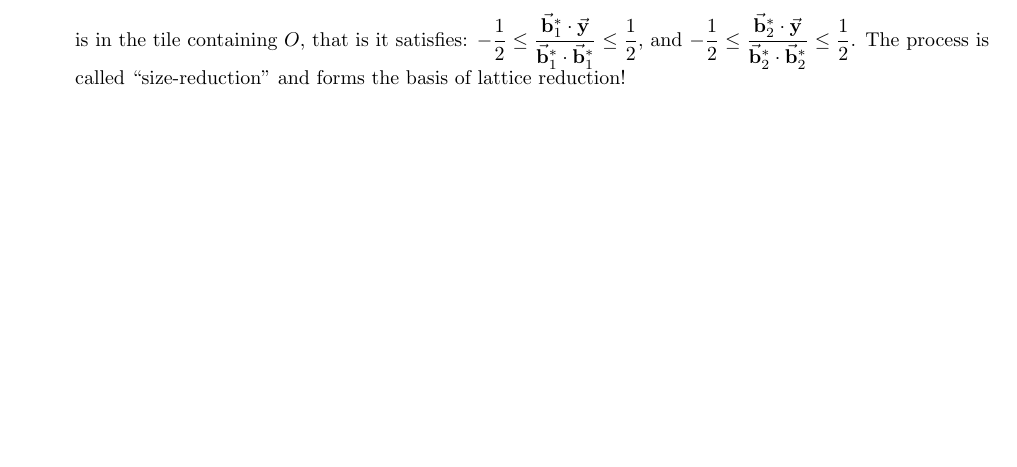
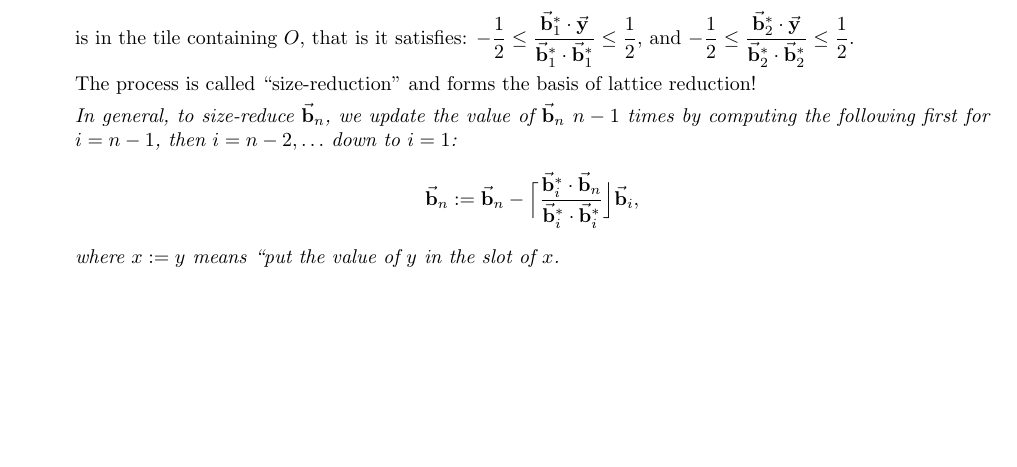
Before and after one commit to ludopulles/WorkshopHighSchool, a LaTeX problem sheet (exercises_math.tex): part of page 5 of 6, cut so that both start at the same text. Compiled offline with pdfLaTeX.

Commit message:
Size reduction

```diff
--- a/exercises_math.tex
+++ b/exercises_math.tex
@@ -194,7 +194,15 @@ We still have the inner product, which is:
 		\(\displaystyle
 			-\frac12 \leq \frac{\vec{b}_2^* \cdot \vec{y}}{\vec{b}_2^* \cdot \vec{b}_2^*} \leq \frac12
 		\).
+
 		The process is called ``size-reduction'' and forms the basis of lattice reduction!
+
+		\emph{%
+		In general, to size-reduce \(\vec{b}_n\), we update the value of \(\vec{b}_n\) \(n-1\) times by computing the following first for \(i = n-1\), then \(i = n-2, \ldots\) down to \(i=1\):
+		\[
+			\vec{b}_n := \vec{b}_n - \Big\lceil \frac{\vec{b}_i^* \cdot \vec{b}_n}{\vec{b}_i^* \cdot \vec{b}_i^*} \Big\rfloor \vec{b}_i,
+		\]
+		where \(x := y\) means ``put the value of \(y\) in the slot of \(x\).}
 \end{enumerate}
 
 \clearpage
```
